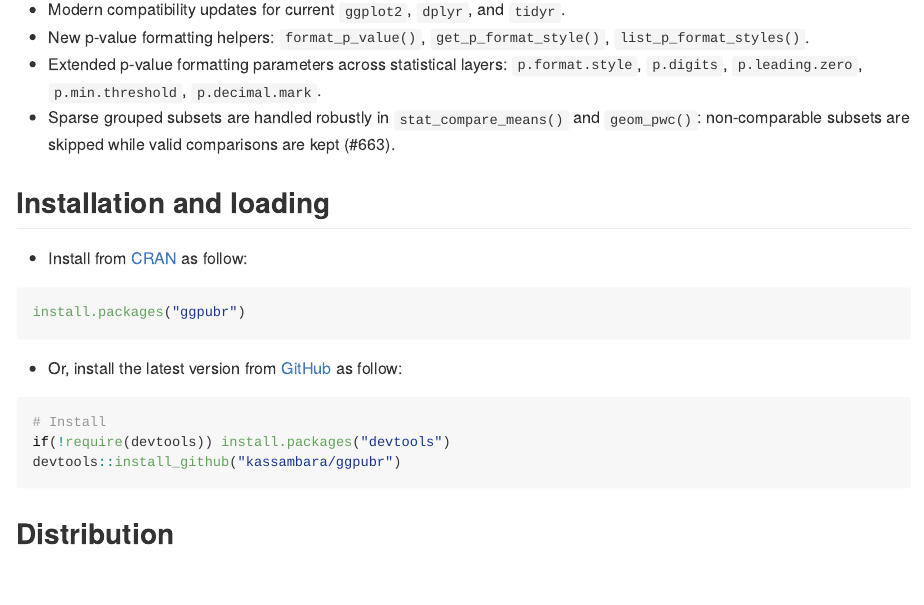
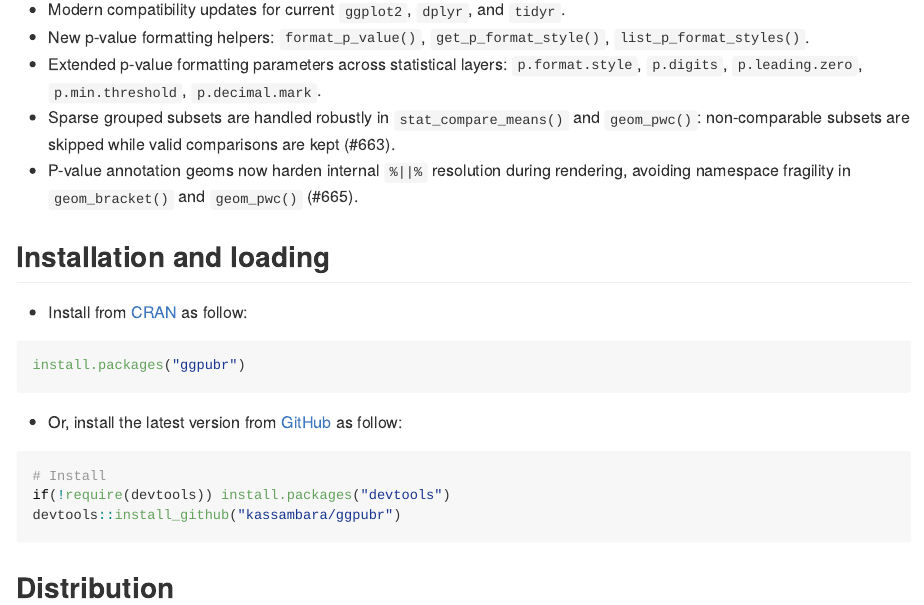
Before and after one commit to kassambara/ggpubr, an R Markdown document (README.Rmd): the page in a window 1100 px wide, from 380 px down. The pictures show the output file README.md that the author committed with the source, drawn offline in the style of GitHub; badge pictures from the web are left out.

Commit message:
docs: refresh package metadata and generated docs

```diff
--- a/README.Rmd
+++ b/README.Rmd
@@ -37,6 +37,7 @@ Find out more at https://rpkgs.datanovia.com/ggpubr/.
 - New p-value formatting helpers: `format_p_value()`, `get_p_format_style()`, `list_p_format_styles()`.
 - Extended p-value formatting parameters across statistical layers: `p.format.style`, `p.digits`, `p.leading.zero`, `p.min.threshold`, `p.decimal.mark`.
 - Sparse grouped subsets are handled robustly in `stat_compare_means()` and `geom_pwc()`: non-comparable subsets are skipped while valid comparisons are kept (#663).
+- P-value annotation geoms now harden internal `%||%` resolution during rendering, avoiding namespace fragility in `geom_bracket()` and `geom_pwc()` (#665).
 
 ## Installation and loading
 
```
Also changed, not shown: README.md, tools/README-cleveland-dot-plots-1.png, tools/README-deviation-graphs-1.png, tools/README-deviation-graphs-horizontal-1.png, tools/README-ggpubr-1.png, tools/README-ggpubr-2.png, tools/README-ggpubr-box-plot-dot-plots-strip-charts-1.png, tools/README-ggpubr-box-plot-dot-plots-strip-charts-2.png, tools/README-ggpubr-box-plot-dot-plots-strip-charts-3.png, tools/README-lollipop-chart-1.png, tools/README-lollipop-chart-deviation-1.png, tools/README-lollipop-chart-rotate-1.png, tools/README-ordered-bar-plots-1.png, tools/README-ordered-bar-plots-by-groups-1.png, 2 other files.
